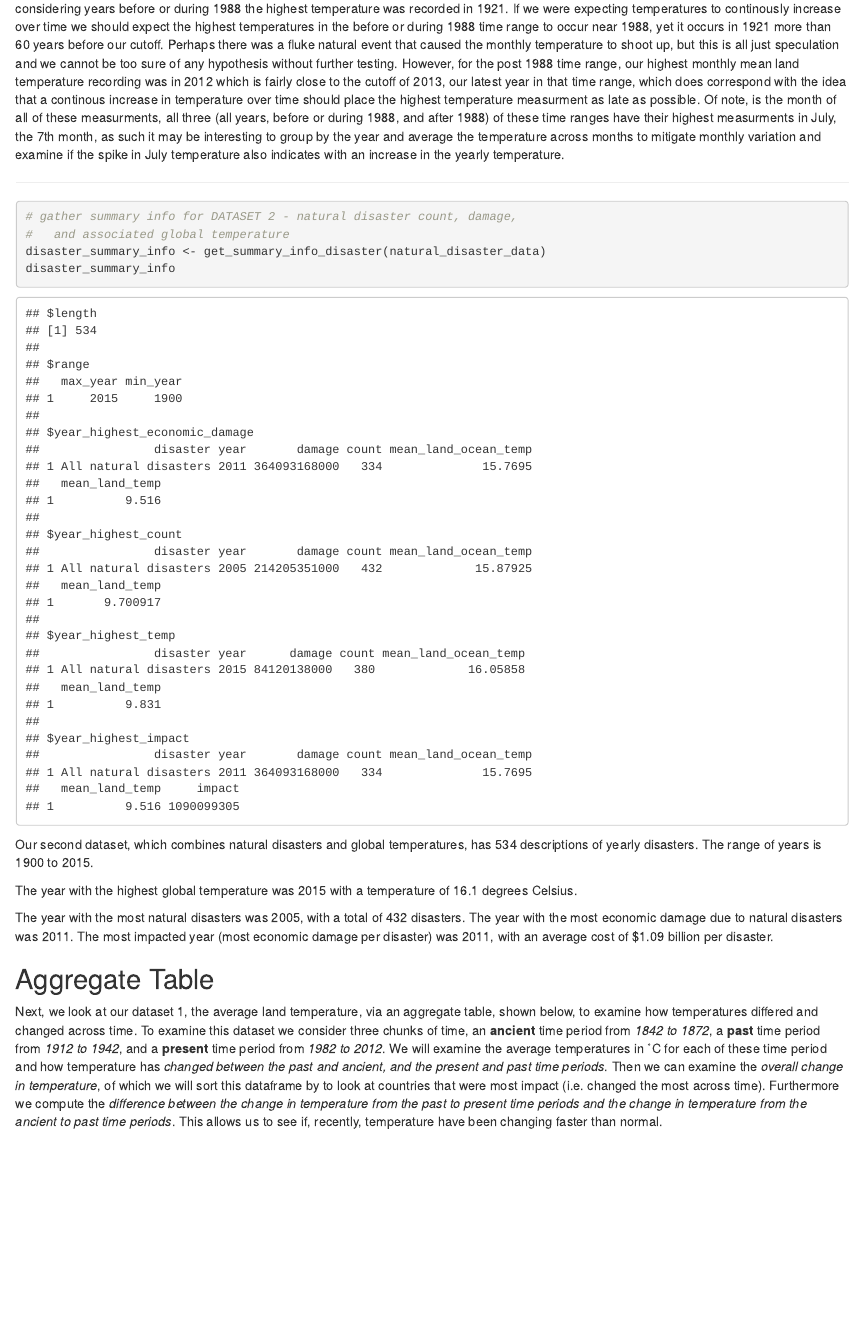
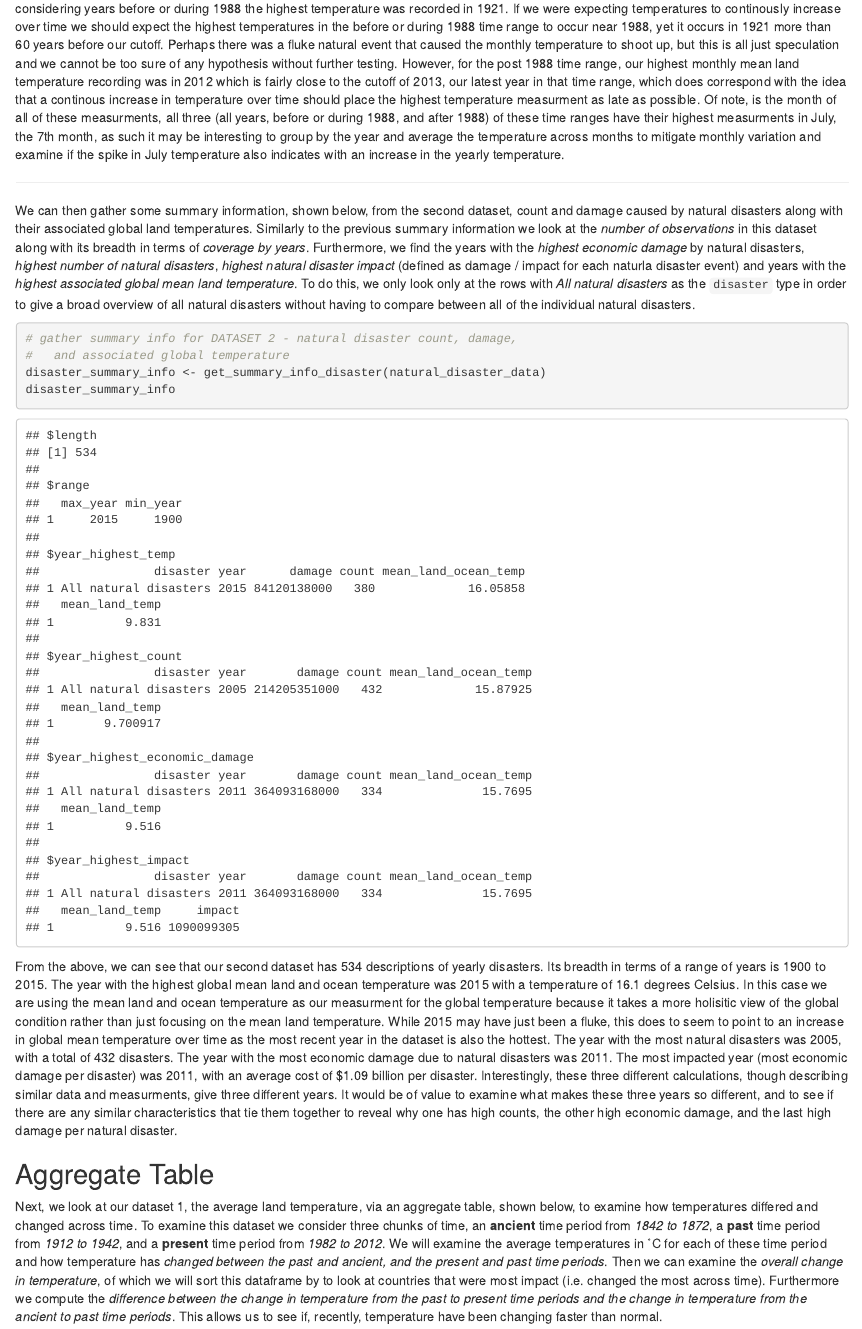
Before and after one commit to dchen32-UW/info201_final_project, an R Markdown document (index.Rmd): the page in a window 1100 px wide, from 2020 px down. The pictures show the output file index.html that the author committed with the source, opened offline.

Commit message:
add complete summary info 1

````diff
--- a/index.Rmd
+++ b/index.Rmd
@@ -92,18 +92,16 @@ As such, we find it important to examine this dataset via two angles, before or
 
 --------
 
+We can then gather some summary information, shown below, from the second dataset, count and damage caused by natural disasters along with their associated global land temperatures. Similarly to the previous summary information we look at the *number of observations* in this dataset along with its breadth in terms of *coverage by years*. Furthermore, we find the years with the *highest economic damage* by natural disasters, *highest number of natural disasters*, *highest natural disaster impact* (defined as damage / impact for each naturla disaster event) and years with the *highest associated global mean land temperature*. To do this, we only look only at the rows with *All natural disasters* as the `disaster` type in order to give a broad overview of all natural disasters without having to compare between all of the individual natural disasters.
+
 ```{r}
 # gather summary info for DATASET 2 - natural disaster count, damage,
 #   and associated global temperature
 disaster_summary_info <- get_summary_info_disaster(natural_disaster_data)
 disaster_summary_info
 ```
-Our second dataset, which combines natural disasters and global temperatures, has `r disaster_summary_info$length` descriptions of yearly disasters. The range of years is `r disaster_summary_info$range$min_year` to `r disaster_summary_info$range$max_year`.
 
-The year with the highest global temperature was `r disaster_summary_info$year_highest_temp$year` with a temperature of `r round( disaster_summary_info$year_highest_temp$mean_land_ocean_temp, 1)` degrees Celsius.
-
-The year with the most natural disasters was `r disaster_summary_info$year_highest_count$year`, with a total of `r disaster_summary_info$year_highest_count$count` disasters. The year with the most economic damage due to natural disasters was `r disaster_summary_info$year_highest_economic_damage$year`. The most impacted year (most economic damage per disaster) was `r disaster_summary_info$year_highest_impact$year`, with an average cost of $`r sprintf("%.2f billion", disaster_summary_info$year_highest_impact$impact / 1000000000)` per disaster.
-
+From the above, we can see that our second dataset has `r disaster_summary_info$length` descriptions of yearly disasters. Its breadth in terms of a range of years is `r disaster_summary_info$range$min_year` to `r disaster_summary_info$range$max_year`. The year with the highest global mean land and ocean temperature was `r disaster_summary_info$year_highest_temp$year` with a temperature of `r round( disaster_summary_info$year_highest_temp$mean_land_ocean_temp, 1)` degrees Celsius. In this case we are using the mean land and ocean temperature as our measurment for the global temperature because it takes a more holisitic view of the global condition rather than just focusing on the mean land temperature. While 2015 may have just been a fluke, this does to seem to point to an increase in global mean temperature over time as the most recent year in the dataset is also the hottest. The year with the most natural disasters was `r disaster_summary_info$year_highest_count$year`, with a total of `r disaster_summary_info$year_highest_count$count` disasters. The year with the most economic damage due to natural disasters was `r disaster_summary_info$year_highest_economic_damage$year`. The most impacted year (most economic damage per disaster) was `r disaster_summary_info$year_highest_impact$year`, with an average cost of $`r sprintf("%.2f billion", disaster_summary_info$year_highest_impact$impact / 1000000000)` per disaster. Interestingly, these three different calculations, though describing similar data and measurments, give three different years. It would be of value to examine what makes these three years so different, and to see if there are any similar characteristics that tie them together to reveal why one has high counts, the other high economic damage, and the last high damage per natural disaster.
 
 
 ## Aggregate Table
--- a/scripts/summary_info.R
+++ b/scripts/summary_info.R
@@ -57,11 +57,12 @@ get_summary_info_disaster <- function(dataset) {
   result$range <- dataset %>%
     summarize(max_year = max(year, na.rm = TRUE),
               min_year = min(year, na.rm = TRUE))
-  # year with most damage
-  result$year_highest_economic_damage <-
+  # year with highest temp
+  result$year_highest_temp <-
     dataset %>%
     filter(disaster == "All natural disasters") %>%
-    filter(damage == max(damage, na.rm = TRUE)) %>%
+    filter(mean_land_ocean_temp ==
+             max(mean_land_ocean_temp, na.rm = TRUE)) %>%
     slice(1)
   # year with most disasters
   result$year_highest_count <-
@@ -69,12 +70,11 @@ get_summary_info_disaster <- function(dataset) {
     filter(disaster == "All natural disasters") %>%
     filter(count == max(count, na.rm = TRUE)) %>%
     slice(1)
-  # year with highest temp
-  result$year_highest_temp <-
+  # year with most damage
+  result$year_highest_economic_damage <-
     dataset %>%
     filter(disaster == "All natural disasters") %>%
-    filter(mean_land_ocean_temp ==
-             max(mean_land_ocean_temp, na.rm = TRUE)) %>%
+    filter(damage == max(damage, na.rm = TRUE)) %>%
     slice(1)
   # year with most damage per disaster
   result$year_highest_impact <-
````
Also changed, not shown: data/kaggle_natural_disaster/damage-from-natural-disasters.csv (renamed from data/kaggle_natural_disaster/economic-damage-from-natural-disasters.csv), index.html, index.Rmd (2 more changed lines), 6 other files.
